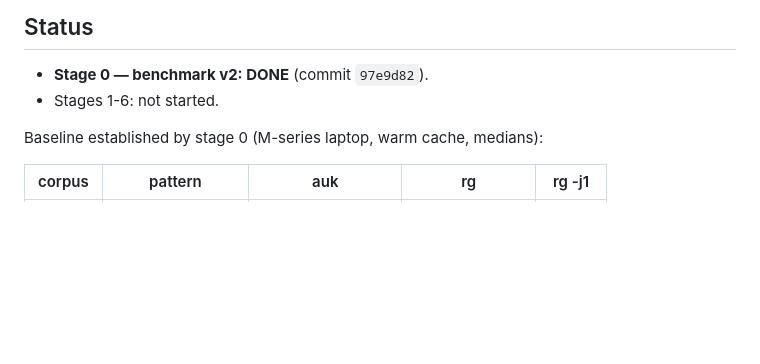
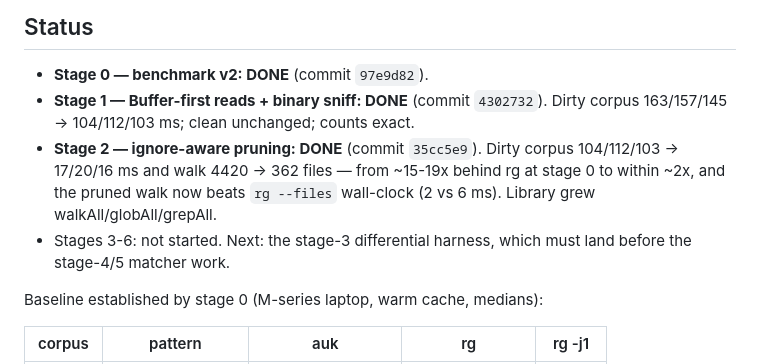
Before and after one commit to Linyxus/auk, a Markdown page: GREP_PLAN.md, the part around the change. Drawn GitHub-style; blank space fills up the shorter version.

Commit message:
Record stages 1-2 as done in GREP_PLAN.md
Co-Authored-By: Claude Fable 5 <noreply@anthropic.com>

```diff
--- a/GREP_PLAN.md
+++ b/GREP_PLAN.md
@@ -26,7 +26,14 @@ benchmark baseline and the correctness oracle, never as a dependency.
 ## Status
 
 - **Stage 0 — benchmark v2: DONE** (commit `97e9d82`).
-- Stages 1-6: not started.
+- **Stage 1 — Buffer-first reads + binary sniff: DONE** (commit `4302732`).
+  Dirty corpus 163/157/145 -> 104/112/103 ms; clean unchanged; counts exact.
+- **Stage 2 — ignore-aware pruning: DONE** (commit `35cc5e9`).
+  Dirty corpus 104/112/103 -> 17/20/16 ms and walk 4420 -> 362 files — from
+  ~15-19x behind rg at stage 0 to within ~2x, and the pruned walk now beats
+  `rg --files` wall-clock (2 vs 6 ms). Library grew walkAll/globAll/grepAll.
+- Stages 3-6: not started. Next: the stage-3 differential harness, which
+  must land before the stage-4/5 matcher work.
 
 Baseline established by stage 0 (M-series laptop, warm cache, medians):
 
```
